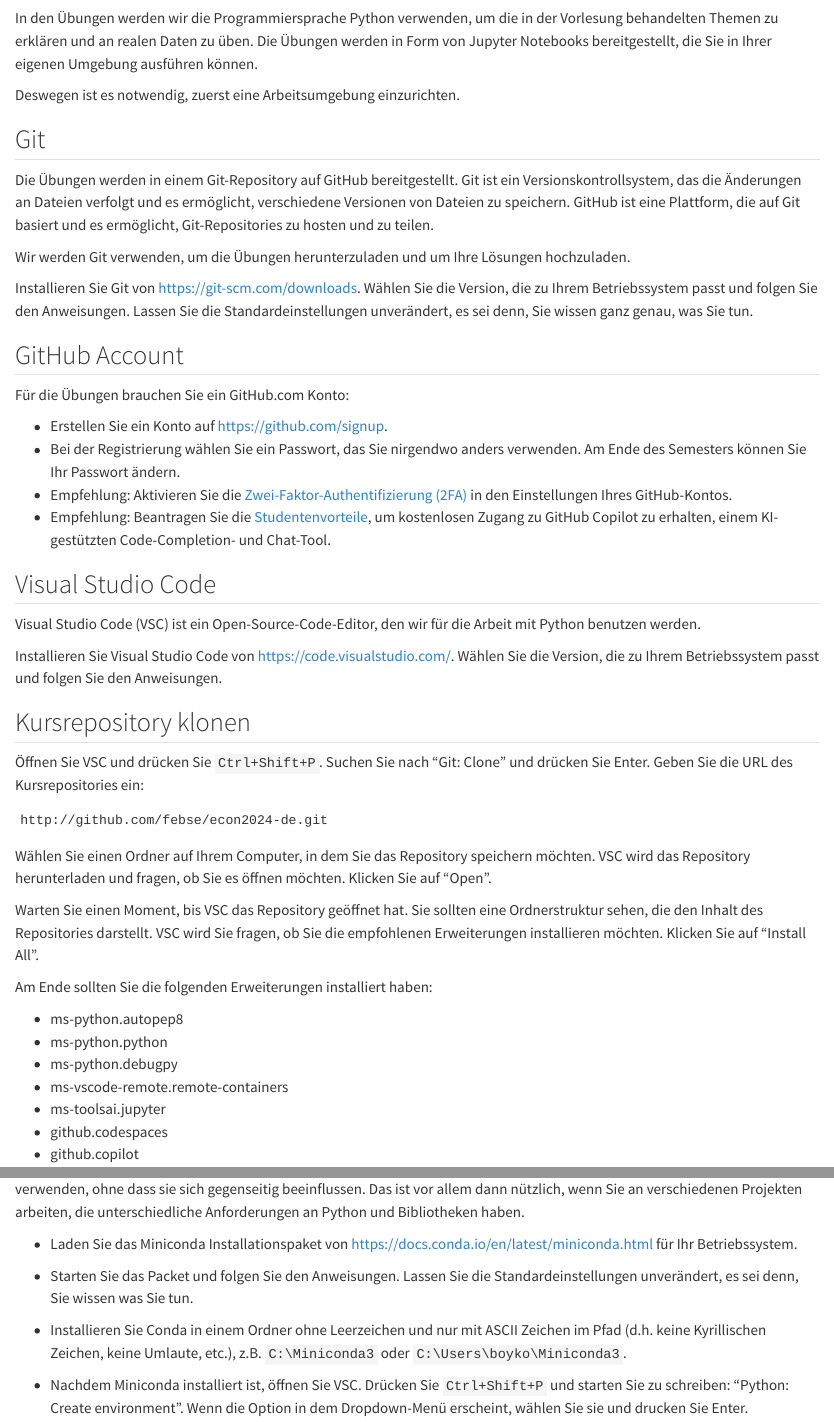
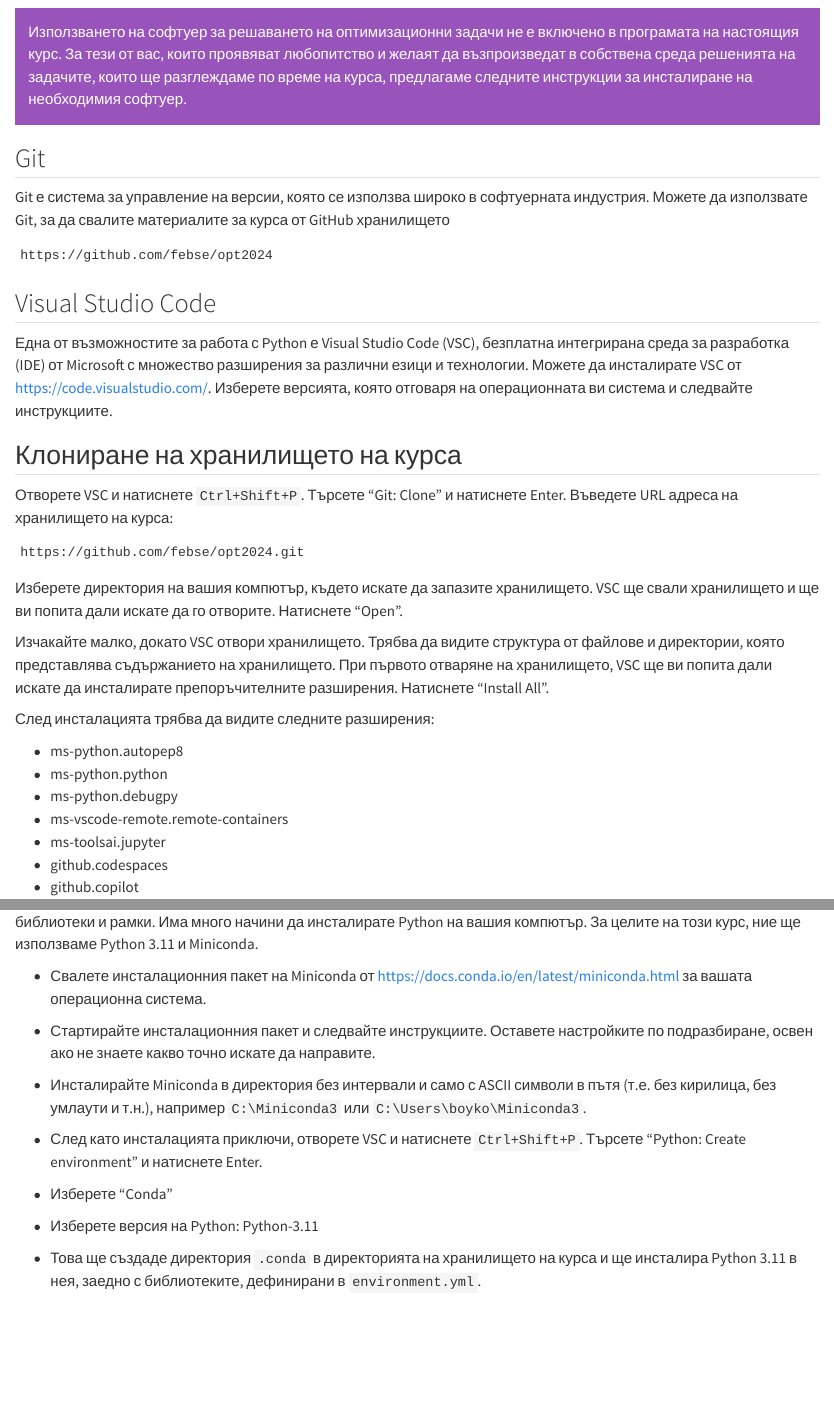
Before and after one commit to febse/opt2024, a Quarto document (index.qmd): the page in a window 1100 px wide, from 60 px down, and a second part further down, joined at a grey line. Rendered offline with R 4.5, knitr and Pandoc in place of Quarto, with nearby package versions.

Commit message:
Fix the environment and introductory examples

````diff
--- a/_quarto.yml
+++ b/_quarto.yml
@@ -1,15 +1,15 @@
 project:
   type: book
 
-lang: de
+lang: bg
 book:
-  title: "Einführung in die mathematische Optimierung"
-  author: "Boyko Amarov"
+  title: "Въведение в математическата оптимизация"
+  author: "Бойко Амаров"
   date: "4/02/2024"
   chapters:
     - index.qmd
-    - part: 01-Python/index.qmd
-    - part: 02-Introduction/index.ipynb
+    # - part: 01-Python/index.qmd
+    - 02-Introduction/index.ipynb
       # chapters:
       #   - 01-Python/01-01-Basics.ipynb
       #   - 01-Python/01-02-Basics-Ex.ipynb
--- a/environment.yml
+++ b/environment.yml
@@ -10,6 +10,7 @@
   - matplotlib
   - seaborn
   - networkx
+  - pip
   - pydot
   - graphviz
   - ipykernel
--- a/index.qmd
+++ b/index.qmd
@@ -1,51 +1,40 @@
 # Setup {.unnumbered}
 
-In den Übungen werden wir die Programmiersprache Python verwenden, um
-die in der Vorlesung behandelten Themen zu erklären und an realen Daten
-zu üben. Die Übungen werden in Form von Jupyter Notebooks bereitgestellt,
-die Sie in Ihrer eigenen Umgebung ausführen können.
+:::{.alert .alert-info}
 
-Deswegen ist es notwendig, zuerst eine Arbeitsumgebung einzurichten.
+Използването на софтуер за решаването на оптимизационни задачи не е включено в програмата на настоящия курс.
+За тези от вас, които проявяват любопитство и желаят да възпроизведат в собствена среда решенията на задачите, които ще разглеждаме
+по време на курса, предлагаме следните инструкции за инсталиране на необходимия софтуер.
+:::
 
 ## Git
 
-Die Übungen werden in einem Git-Repository auf GitHub bereitgestellt. Git ist ein Versionskontrollsystem, das die Änderungen an Dateien verfolgt und es ermöglicht, verschiedene Versionen von Dateien zu speichern. GitHub ist eine Plattform, die auf Git basiert und es ermöglicht, Git-Repositories zu hosten und zu teilen.
+Git е система за управление на версии, която се използва широко в софтуерната индустрия. Можете да използвате Git, за да
+свалите материалите за курса от GitHub хранилището
 
-Wir werden Git verwenden, um die Übungen herunterzuladen und um Ihre Lösungen hochzuladen.
-
-Installieren Sie Git von [https://git-scm.com/downloads](https://git-scm.com/downloads). Wählen Sie die Version, die zu Ihrem Betriebssystem passt und folgen Sie den Anweisungen.
-Lassen Sie die Standardeinstellungen unverändert, es sei denn, Sie wissen ganz genau, was Sie tun.
-
-## GitHub Account
-
-Für die Übungen brauchen Sie ein GitHub.com Konto:
-
-- Erstellen Sie ein Konto auf [https://github.com/signup](https://github.com/signup).
-- Bei der Registrierung wählen Sie ein Passwort, das Sie nirgendwo anders verwenden. Am Ende des Semesters können Sie Ihr Passwort ändern.
-- Empfehlung: Aktivieren Sie die [Zwei-Faktor-Authentifizierung (2FA)](https://docs.github.com/en/authentication/securing-your-account-with-two-factor-authentication-2fa/configuring-two-factor-authentication#configuring-two-factor-authentication-using-github-mobile) in den Einstellungen Ihres GitHub-Kontos.
-- Empfehlung: Beantragen Sie die [Studentenvorteile](https://education.github.com/discount_requests/application), um kostenlosen Zugang zu GitHub Copilot zu erhalten, einem KI-gestützten Code-Completion- und Chat-Tool.
-
+```plaintext
+https://github.com/febse/opt2024
+```
 
 ## Visual Studio Code
 
-Visual Studio Code (VSC) ist ein Open-Source-Code-Editor, den wir für die Arbeit mit Python benutzen werden.
+Една от възможностите за работа с Python е Visual Studio Code (VSC), безплатна интегрирана среда за разработка (IDE) от Microsoft с
+множество разширения за различни езици и технологии. Можете да инсталирате VSC от [https://code.visualstudio.com/](https://code.visualstudio.com/). Изберете версията, която отговаря на операционната ви система и следвайте инструкциите.
 
-Installieren Sie Visual Studio Code von [https://code.visualstudio.com/](https://code.visualstudio.com/). Wählen Sie die Version, die zu Ihrem Betriebssystem passt und folgen Sie den Anweisungen.
+## Клониране на хранилището на курса
 
-## Kursrepository klonen
-
-Öffnen Sie VSC und drücken Sie `Ctrl+Shift+P`. Suchen Sie nach "Git: Clone" und drücken Sie Enter. Geben Sie die URL des Kursrepositories ein:
+Отворете VSC и натиснете `Ctrl+Shift+P`. Търсете "Git: Clone" и натиснете Enter. Въведете URL адреса на хранилището на курса:
 
 ```plaintext
-http://github.com/febse/econ2024-de.git
+https://github.com/febse/opt2024.git
 ```
 
-Wählen Sie einen Ordner auf Ihrem Computer, in dem Sie das Repository speichern möchten. VSC wird das Repository herunterladen und fragen, ob Sie es öffnen möchten. Klicken Sie auf "Open".
+Изберете директория на вашия компютър, където искате да запазите хранилището. VSC ще свали хранилището и ще ви попита дали искате да го отворите. Натиснете "Open".
 
-Warten Sie einen Moment, bis VSC das Repository geöffnet hat. Sie sollten eine Ordnerstruktur sehen, die den Inhalt des Repositories darstellt.
-VSC wird Sie fragen, ob Sie die empfohlenen Erweiterungen installieren möchten. Klicken Sie auf "Install All".
+Изчакайте малко, докато VSC отвори хранилището. Трябва да видите структура от файлове и директории, която представлява съдържанието на хранилището.
+При първото отваряне на хранилището, VSC ще ви попита дали искате да инсталирате препоръчителните разширения. Натиснете "Install All".
 
-Am Ende sollten Sie die folgenden Erweiterungen installiert haben:
+След инсталацията трябва да видите следните разширения:
 
 - ms-python.autopep8
 - ms-python.python
@@ -60,3 +48,4 @@
 
 ## Python
 
+Python е един от най-използваните езици за програмиране, особено в областта на анализ на данни, машинното обучение и изкуствен интелект. Python е лесен за учене и има голяма общност, която е разработила много библиотеки и рамки. Има много начини да инсталирате Python на вашия компютър. За целите на този курс, ние ще използваме Python 3.11 и Miniconda.
@@ -64,3 +52,5 @@
 
-### Codespaces (empfohlen)
+- Свалете инсталационния пакет на Miniconda от [https://docs.conda.io/en/latest/miniconda.html](https://docs.conda.io/en/latest/miniconda.html) за вашата операционна система.
+- Стартирайте инсталационния пакет и следвайте инструкциите. Оставете настройките по подразбиране, освен ако не знаете какво точно искате да направите.
+- Инсталирайте Miniconda в директория без интервали и само с ASCII символи в пътя (т.е. без кирилица, без умлаути и т.н.), например `C:\Miniconda3` или `C:\Users\boyko\Miniconda3`.
 
@@ -72,8 +57,4 @@
-Es gibt viele Möglichkeiten, wie Sie Python local auf Ihrem Rechner installieren können. Hier zeigen wir die Installation mit Miniconda. Conda ist ein Paketmanager, der es ermöglicht, Python-Umgebungen zu verwalten. Eine Python-Umgebung ist eine isolierte Instanz von Python, die es ermöglicht, verschiedene Versionen von Python und verschiedenen Bibliotheken zu verwenden, ohne dass sie sich gegenseitig beeinflussen. Das ist vor allem dann nützlich, wenn Sie an verschiedenen Projekten arbeiten, die unterschiedliche Anforderungen an Python und Bibliotheken haben.
-
-
-- Laden Sie das Miniconda Installationspaket von [https://docs.conda.io/en/latest/miniconda.html](https://docs.conda.io/en/latest/miniconda.html) für Ihr Betriebssystem.
-- Starten Sie das Packet und folgen Sie den Anweisungen. Lassen Sie die Standardeinstellungen unverändert, es sei denn, Sie wissen was Sie tun.
-- Installieren Sie Conda in einem Ordner ohne Leerzeichen und nur mit ASCII Zeichen im Pfad (d.h. keine Kyrillischen Zeichen, keine Umlaute, etc.), z.B. `C:\Miniconda3` oder `C:\Users\boyko\Miniconda3`.
-
-- Nachdem Miniconda installiert ist, öffnen Sie VSC. Drücken Sie `Ctrl+Shift+P` und starten Sie zu schreiben: "Python: Create environment". Wenn die Option in dem Dropdown-Menü erscheint, wählen Sie sie und drucken Sie Enter.
+- След като инсталацията приключи, отворете VSC и натиснете `Ctrl+Shift+P`. Търсете "Python: Create environment" и натиснете Enter.
+- Изберете "Conda"
+- Изберете версия на Python: Python-3.11
+- Това ще създаде директория `.conda` в директорията на хранилището на курса и ще инсталира Python 3.11 в нея, заедно с библиотеките, дефинирани в `environment.yml`.
````
Also changed, not shown: Literature.qmd (+3 -5 lines), references.bib (+0 -31 lines), references.qmd (+1 -1 lines), index.qmd (21 more changed lines), 1 other file.
